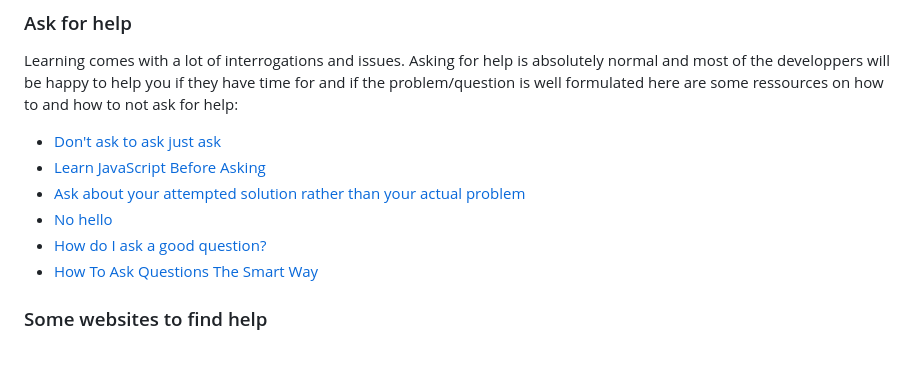
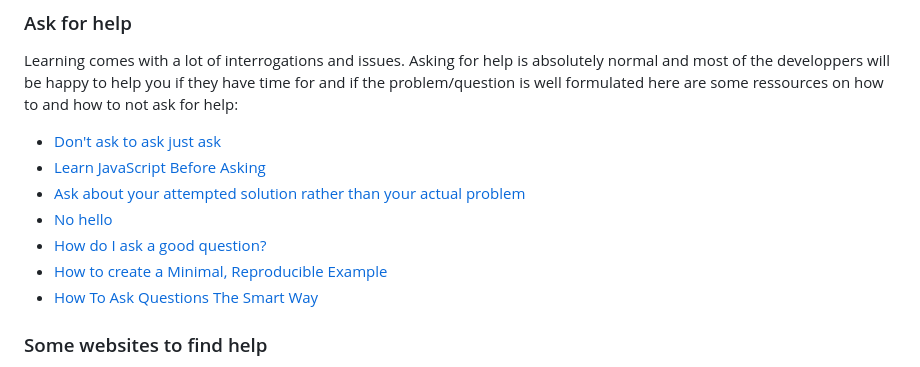
Before and after one commit to Charles-Chrismann/my-web-development-journey, a Markdown page: README.md, the part around the change. GitHub-like rendering.

```diff
--- a/README.md
+++ b/README.md
@@ -41,6 +41,7 @@ Learning comes with a lot of interrogations and issues. Asking for help is absol
 - [Ask about your attempted solution rather than your actual problem](https://xyproblem.info/)
 - [No hello](https://nohello.net/fr/)
 - [How do I ask a good question?](https://stackoverflow.com/help/how-to-ask)
+- [How to create a Minimal, Reproducible Example](https://stackoverflow.com/help/minimal-reproducible-example)
 - [How To Ask Questions The Smart Way](http://catb.org/~esr/faqs/smart-questions.html)
 
 ### Some websites to find help
```
